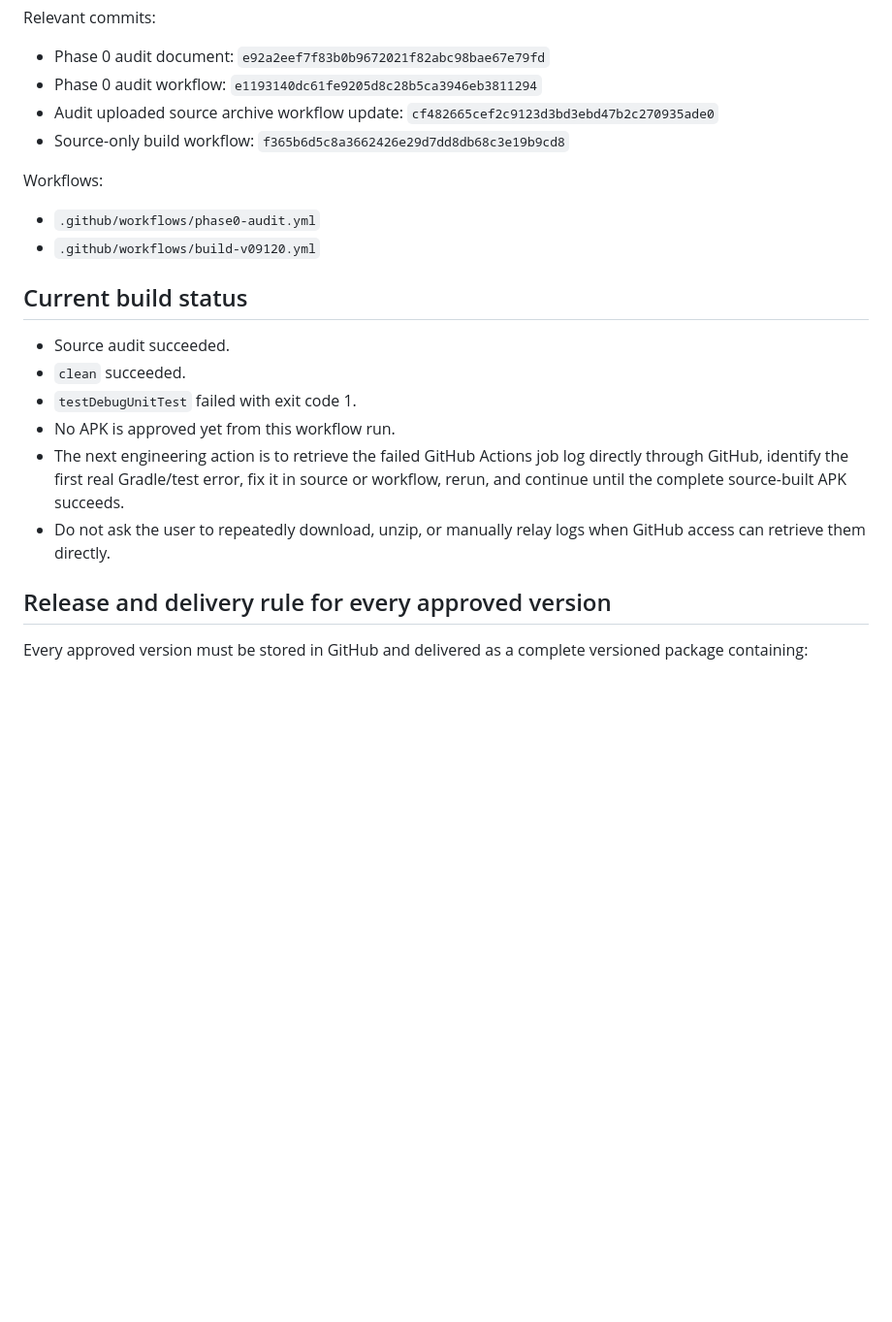
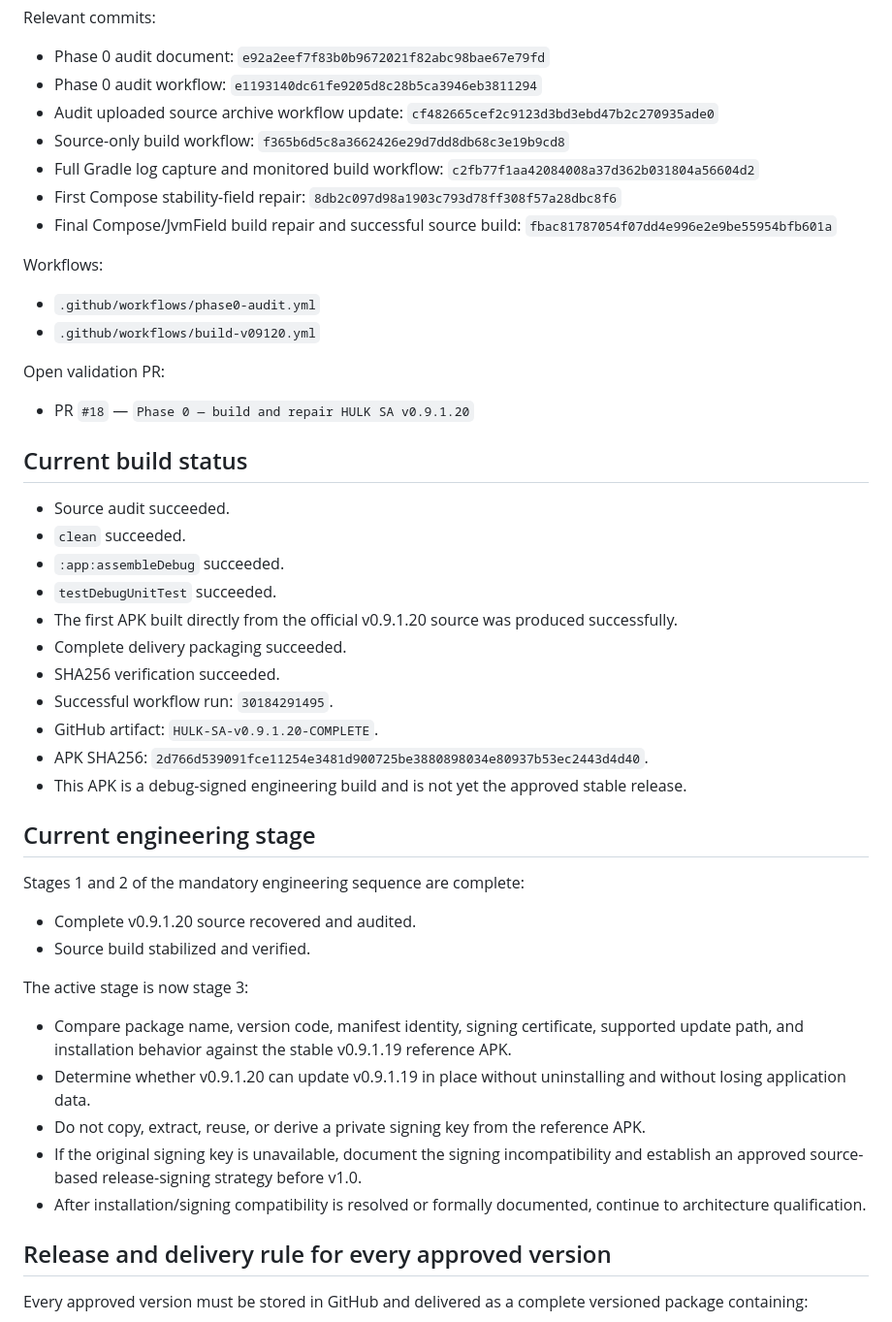
Before and after one commit to azoozrm/-HULK-SA-Android, a Markdown page: docs/OFFICIAL-PROJECT-PLAN.md, the part around the change. Shown at 97% size. Rendered like a GitHub page; blank space fills up the shorter version.

Commit message:
Update official plan after successful v0.9.1.20 source build

```diff
--- a/docs/OFFICIAL-PROJECT-PLAN.md
+++ b/docs/OFFICIAL-PROJECT-PLAN.md
@@ -58,20 +58,47 @@ Relevant commits:
 - Phase 0 audit workflow: `e1193140dc61fe9205d8c28b5ca3946eb3811294`
 - Audit uploaded source archive workflow update: `cf482665cef2c9123d3bd3ebd47b2c270935ade0`
 - Source-only build workflow: `f365b6d5c8a3662426e29d7dd8db68c3e19b9cd8`
+- Full Gradle log capture and monitored build workflow: `c2fb77f1aa42084008a37d362b031804a56604d2`
+- First Compose stability-field repair: `8db2c097d98a1903c793d78ff308f57a28dbc8f6`
+- Final Compose/JvmField build repair and successful source build: `fbac81787054f07dd4e996e2e9be55954bfb601a`
 
 Workflows:
 
 - `.github/workflows/phase0-audit.yml`
 - `.github/workflows/build-v09120.yml`
 
+Open validation PR:
+
+- PR `#18` — `Phase 0 — build and repair HULK SA v0.9.1.20`
+
 ## Current build status
 
 - Source audit succeeded.
 - `clean` succeeded.
-- `testDebugUnitTest` failed with exit code 1.
-- No APK is approved yet from this workflow run.
-- The next engineering action is to retrieve the failed GitHub Actions job log directly through GitHub, identify the first real Gradle/test error, fix it in source or workflow, rerun, and continue until the complete source-built APK succeeds.
-- Do not ask the user to repeatedly download, unzip, or manually relay logs when GitHub access can retrieve them directly.
+- `:app:assembleDebug` succeeded.
+- `testDebugUnitTest` succeeded.
+- The first APK built directly from the official v0.9.1.20 source was produced successfully.
+- Complete delivery packaging succeeded.
+- SHA256 verification succeeded.
+- Successful workflow run: `30184291495`.
+- GitHub artifact: `HULK-SA-v0.9.1.20-COMPLETE`.
+- APK SHA256: `2d766d539091fce11254e3481d900725be3880898034e80937b53ec2443d4d40`.
+- This APK is a debug-signed engineering build and is not yet the approved stable release.
+
+## Current engineering stage
+
+Stages 1 and 2 of the mandatory engineering sequence are complete:
+
+- Complete v0.9.1.20 source recovered and audited.
+- Source build stabilized and verified.
+
+The active stage is now stage 3:
+
+- Compare package name, version code, manifest identity, signing certificate, supported update path, and installation behavior against the stable v0.9.1.19 reference APK.
+- Determine whether v0.9.1.20 can update v0.9.1.19 in place without uninstalling and without losing application data.
+- Do not copy, extract, reuse, or derive a private signing key from the reference APK.
+- If the original signing key is unavailable, document the signing incompatibility and establish an approved source-based release-signing strategy before v1.0.
+- After installation/signing compatibility is resolved or formally documented, continue to architecture qualification.
 
 ## Release and delivery rule for every approved version
 
```
